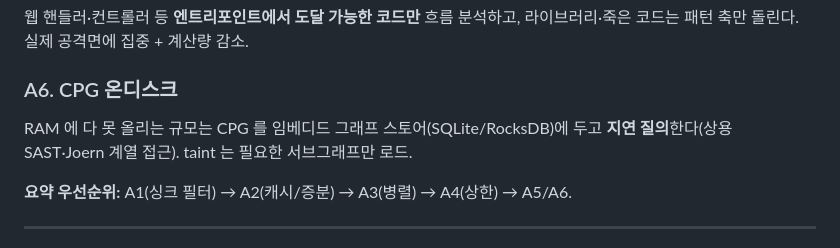
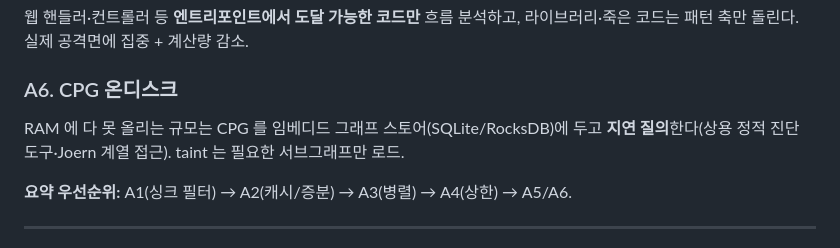
Before and after one commit to KimJeju/cpguard, a Markdown page: docs/large-scale.md, the part around the change. Rendered like a GitHub page.

```diff
--- a/docs/large-scale.md
+++ b/docs/large-scale.md
@@ -40,7 +40,7 @@ taint 를 돌리기 전에, 각 규칙의 **싱크 시그니처를 텍스트 gre
 
 ### A6. CPG 온디스크
 RAM 에 다 못 올리는 규모는 CPG 를 임베디드 그래프 스토어(SQLite/RocksDB)에
-두고 **지연 질의**한다(상용 SAST·Joern 계열 접근). taint 는 필요한 서브그래프만 로드.
+두고 **지연 질의**한다(상용 정적 진단 도구·Joern 계열 접근). taint 는 필요한 서브그래프만 로드.
 
 **요약 우선순위:** A1(싱크 필터) → A2(캐시/증분) → A3(병렬) → A4(상한) → A5/A6.
 
```
Also changed, not shown: docs/commercialization.md (+1 -1 lines).
